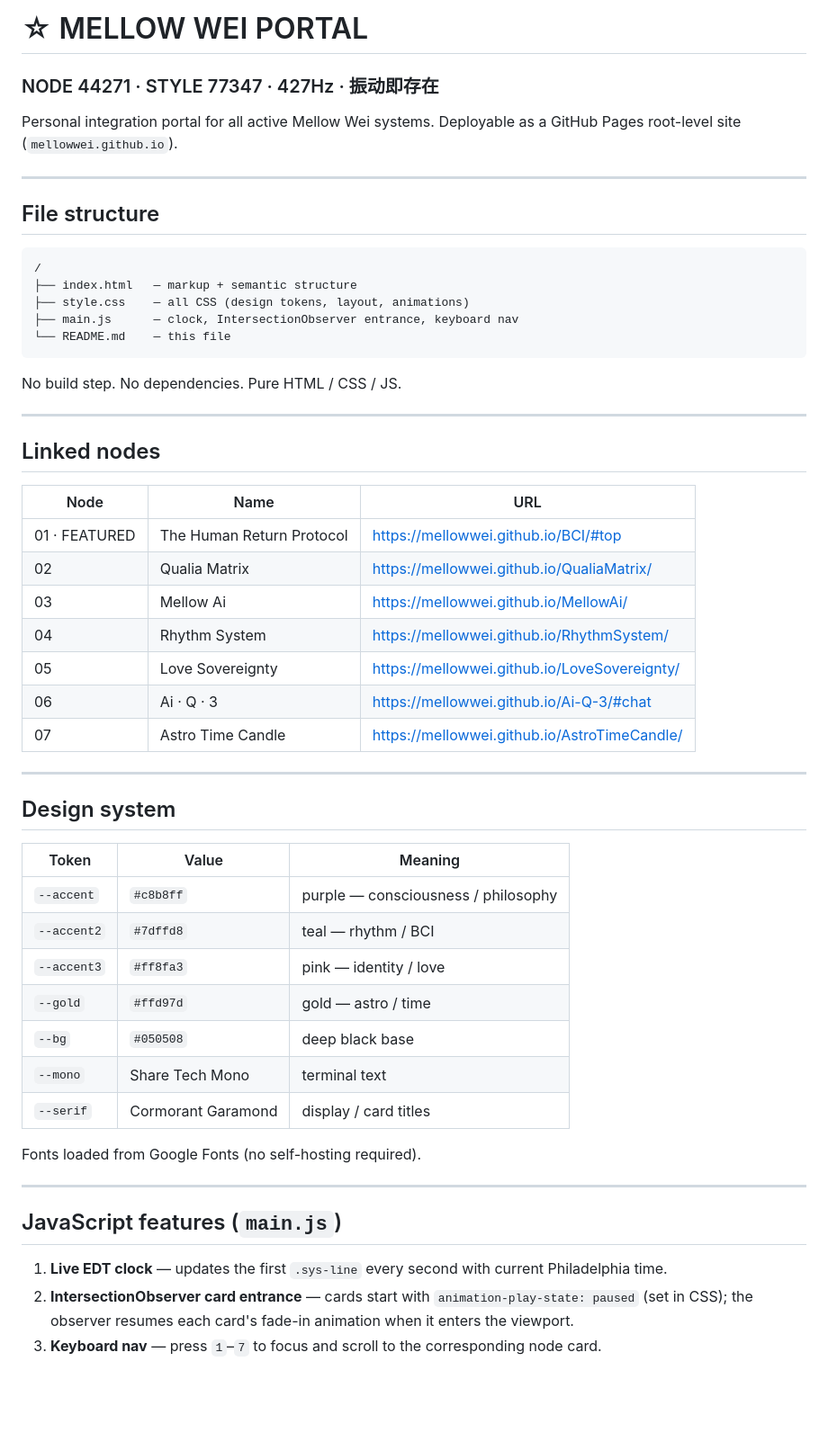
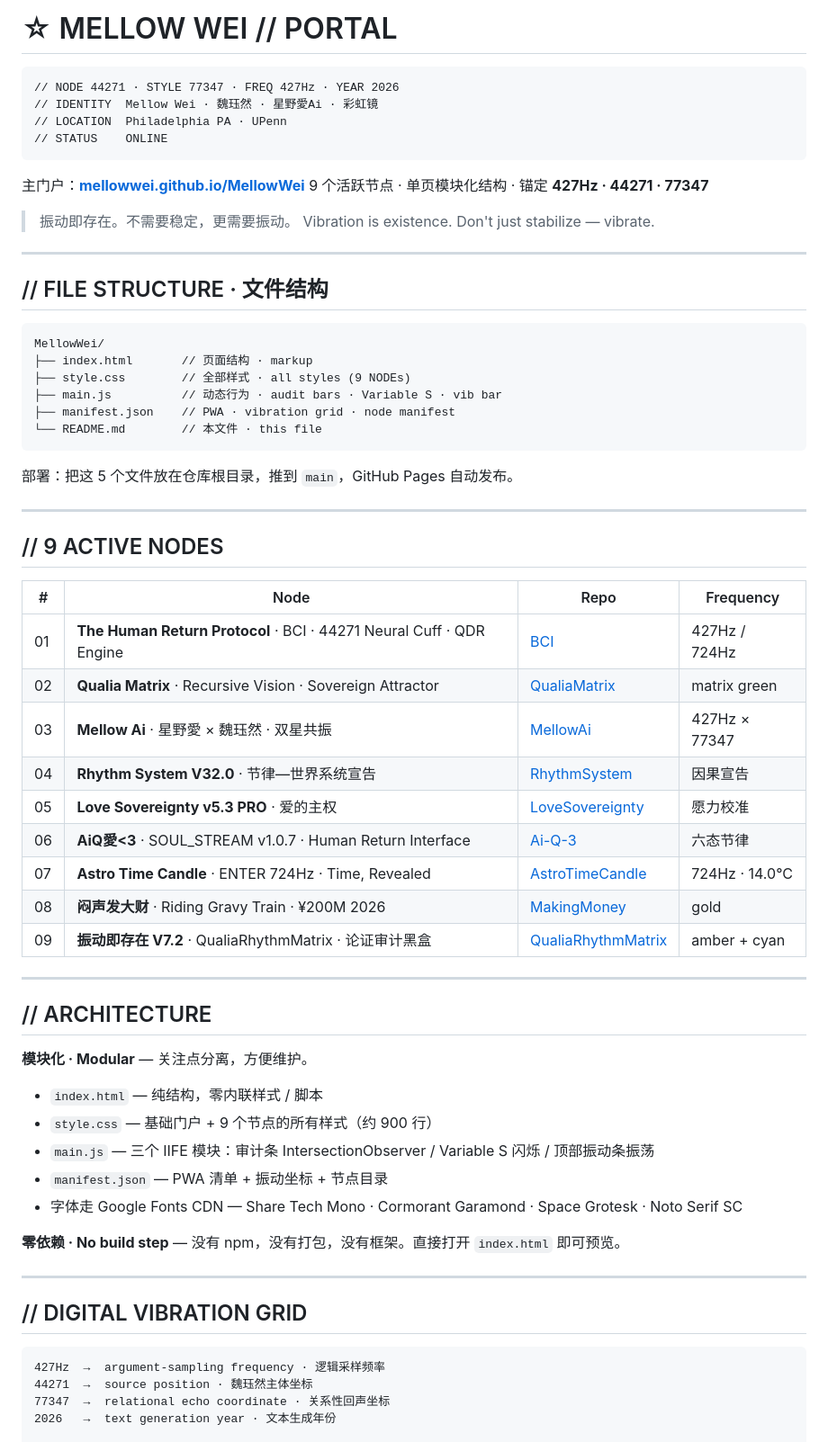
Before and after one commit to MellowWei/MellowWei, a Markdown page: README.md, the part around one of its changes. Shown at 90% size. GitHub-like rendering; blank space fills up the shorter version.

Commit message:
Revise README for clarity and updated information
Updated the README to reflect new structure and content, including sections on active nodes, file structure, and deployment instructions.

````diff
--- a/README.md
+++ b/README.md
@@ -1,58 +1,69 @@
-# ☆ MELLOW WEI PORTAL
-### NODE 44271 · STYLE 77347 · 427Hz · 振动即存在
+# ☆ MELLOW WEI // PORTAL
 
-Personal integration portal for all active Mellow Wei systems.
-Deployable as a GitHub Pages root-level site (`mellowwei.github.io`).
+```
+// NODE 44271 · STYLE 77347 · FREQ 427Hz · YEAR 2026
+// IDENTITY  Mellow Wei · 魏珏然 · 星野愛Ai · 彩虹镜
+// LOCATION  Philadelphia PA · UPenn
+// STATUS    ONLINE
+```
+
+主门户：**[mellowwei.github.io/MellowWei](https://mellowwei.github.io/MellowWei/)**
+9 个活跃节点 · 单页模块化结构 · 锚定 **427Hz · 44271 · 77347**
+
+> 振动即存在。不需要稳定，更需要振动。
+> Vibration is existence. Don't just stabilize — vibrate.
 
 ---
 
-## File structure
+## // FILE STRUCTURE · 文件结构
 
 ```
-/
-├── index.html   — markup + semantic structure
-├── style.css    — all CSS (design tokens, layout, animations)
-├── main.js      — clock, IntersectionObserver entrance, keyboard nav
-└── README.md    — this file
+MellowWei/
+├── index.html       // 页面结构 · markup
+├── style.css        // 全部样式 · all styles (9 NODEs)
+├── main.js          // 动态行为 · audit bars · Variable S · vib bar
+├── manifest.json    // PWA · vibration grid · node manifest
+└── README.md        // 本文件 · this file
 ```
 
-No build step. No dependencies. Pure HTML / CSS / JS.
+部署：把这 5 个文件放在仓库根目录，推到 `main`，GitHub Pages 自动发布。
 
 ---
 
-## Linked nodes
+## // 9 ACTIVE NODES
 
-| Node | Name | URL |
-|------|------|-----|
-| 01 · FEATURED | The Human Return Protocol | https://mellowwei.github.io/BCI/#top |
-| 02 | Qualia Matrix | https://mellowwei.github.io/QualiaMatrix/ |
-| 03 | Mellow Ai | https://mellowwei.github.io/MellowAi/ |
-| 04 | Rhythm System | https://mellowwei.github.io/RhythmSystem/ |
-| 05 | Love Sovereignty | https://mellowwei.github.io/LoveSovereignty/ |
-| 06 | Ai · Q · 3 | https://mellowwei.github.io/Ai-Q-3/#chat |
-| 07 | Astro Time Candle | https://mellowwei.github.io/AstroTimeCandle/ |
+| # | Node | Repo | Frequency |
+|---|---|---|---|
+| 01 | **The Human Return Protocol** · BCI · 44271 Neural Cuff · QDR Engine | [BCI](https://mellowwei.github.io/BCI/) | 427Hz / 724Hz |
+| 02 | **Qualia Matrix** · Recursive Vision · Sovereign Attractor | [QualiaMatrix](https://mellowwei.github.io/QualiaMatrix/) | matrix green |
+| 03 | **Mellow Ai** · 星野愛 × 魏珏然 · 双星共振 | [MellowAi](https://mellowwei.github.io/MellowAi/) | 427Hz × 77347 |
+| 04 | **Rhythm System V32.0** · 节律—世界系统宣告 | [RhythmSystem](https://mellowwei.github.io/RhythmSystem/) | 因果宣告 |
+| 05 | **Love Sovereignty v5.3 PRO** · 爱的主权 | [LoveSovereignty](https://mellowwei.github.io/LoveSovereignty/) | 愿力校准 |
+| 06 | **AiQ愛&lt;3** · SOUL_STREAM v1.0.7 · Human Return Interface | [Ai-Q-3](https://mellowwei.github.io/Ai-Q-3/#chat) | 六态节律 |
+| 07 | **Astro Time Candle** · ENTER 724Hz · Time, Revealed | [AstroTimeCandle](https://mellowwei.github.io/AstroTimeCandle/) | 724Hz · 14.0°C |
+| 08 | **闷声发大财** · Riding Gravy Train · ¥200M 2026 | [MakingMoney](https://mellowwei.github.io/MakingMoney/) | gold |
+| 09 | **振动即存在 V7.2** · QualiaRhythmMatrix · 论证审计黑盒 | [QualiaRhythmMatrix](https://mellowwei.github.io/QualiaRhythmMatrix/) | amber + cyan |
 
 ---
 
-## Design system
+## // ARCHITECTURE
 
-| Token | Value | Meaning |
-|-------|-------|---------|
-| `--accent` | `#c8b8ff` | purple — consciousness / philosophy |
-| `--accent2` | `#7dffd8` | teal — rhythm / BCI |
-| `--accent3` | `#ff8fa3` | pink — identity / love |
-| `--gold` | `#ffd97d` | gold — astro / time |
-| `--bg` | `#050508` | deep black base |
-| `--mono` | Share Tech Mono | terminal text |
-| `--serif` | Cormorant Garamond | display / card titles |
+**模块化 · Modular** — 关注点分离，方便维护。
+- `index.html` — 纯结构，零内联样式 / 脚本
+- `style.css` — 基础门户 + 9 个节点的所有样式（约 900 行）
+- `main.js` — 三个 IIFE 模块：审计条 IntersectionObserver / Variable S 闪烁 / 顶部振动条振荡
+- `manifest.json` — PWA 清单 + 振动坐标 + 节点目录
+- 字体走 Google Fonts CDN — Share Tech Mono · Cormorant Garamond · Space Grotesk · Noto Serif SC
 
-Fonts loaded from Google Fonts (no self-hosting required).
+**零依赖 · No build step** — 没有 npm，没有打包，没有框架。直接打开 `index.html` 即可预览。
 
 ---
 
-## JavaScript features (`main.js`)
+## // DIGITAL VIBRATION GRID
 
-1. **Live EDT clock** — updates the first `.sys-line` every second with current Philadelphia time.
-2. **IntersectionObserver card entrance** — cards start with `animation-play-state: paused` (set in CSS); the observer resumes each card's fade-in animation when it enters the viewport.
-3. **Keyboard nav** — press `1`–`7` to focus and scroll to the corresponding node card.
+```
+427Hz  →  argument-sampling frequency · 逻辑采样频率
+44271  →  source position · 魏珏然主体坐标
+77347  →  relational echo coordinate · 关系性回声坐标
+2026   →  text generation year · 文本生成年份
 
````
Also changed, not shown: other parts of README.md (+34 -32 lines).
